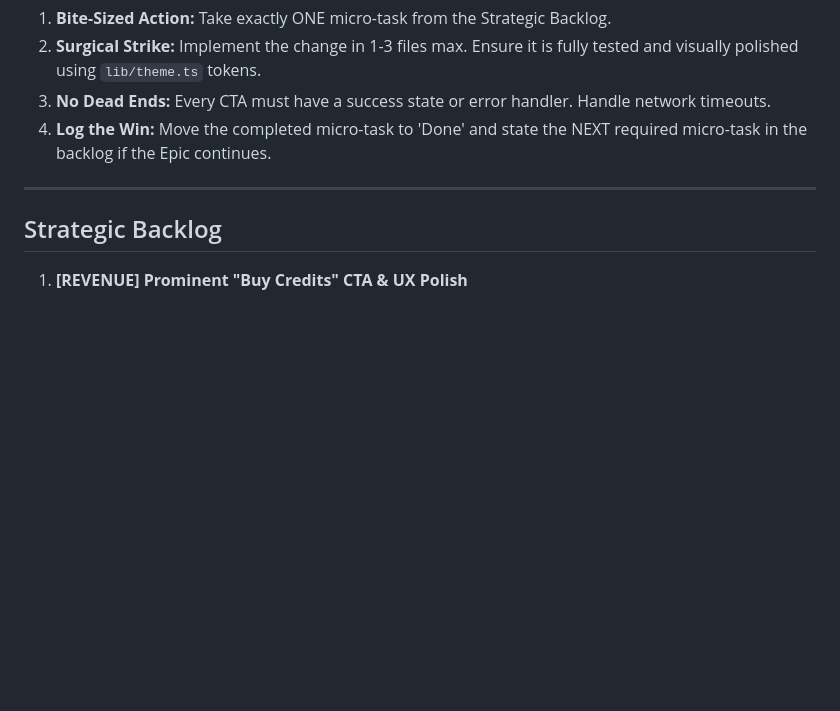
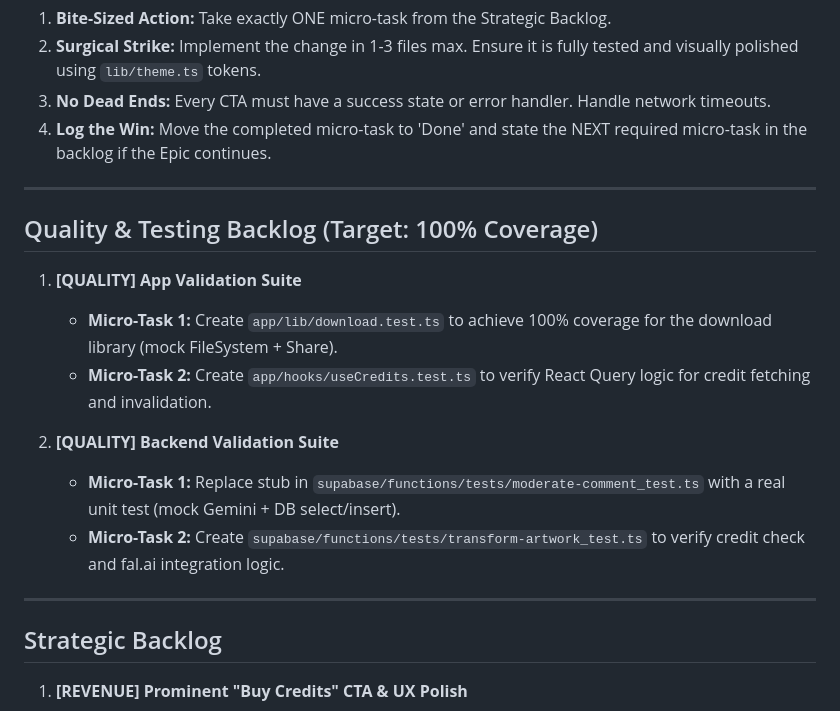
Before and after one commit to tyroneschiff/artmart, a Markdown page: GEMINI.md, the part around the change. Rendered like a GitHub page; blank space fills up the shorter version.

Commit message:
docs: add Quality & Testing Backlog to GEMINI.md

```diff
--- a/GEMINI.md
+++ b/GEMINI.md
@@ -282,6 +282,18 @@ Because the autonomous team runs 24/7 on GitHub Actions, your local Mac will fal
 
 ---
 
+## Quality & Testing Backlog (Target: 100% Coverage)
+
+1. **[QUALITY] App Validation Suite**
+    *   **Micro-Task 1:** Create `app/lib/download.test.ts` to achieve 100% coverage for the download library (mock FileSystem + Share).
+    *   **Micro-Task 2:** Create `app/hooks/useCredits.test.ts` to verify React Query logic for credit fetching and invalidation.
+
+2. **[QUALITY] Backend Validation Suite**
+    *   **Micro-Task 1:** Replace stub in `supabase/functions/tests/moderate-comment_test.ts` with a real unit test (mock Gemini + DB select/insert).
+    *   **Micro-Task 2:** Create `supabase/functions/tests/transform-artwork_test.ts` to verify credit check and fal.ai integration logic.
+
+---
+
 ## Strategic Backlog
 
 1. **[REVENUE] Prominent "Buy Credits" CTA & UX Polish**
```
